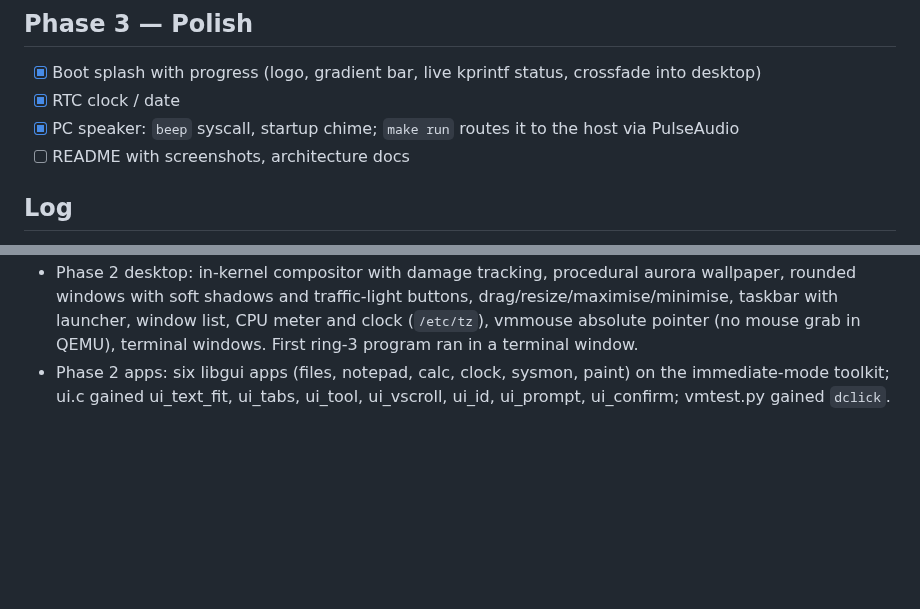
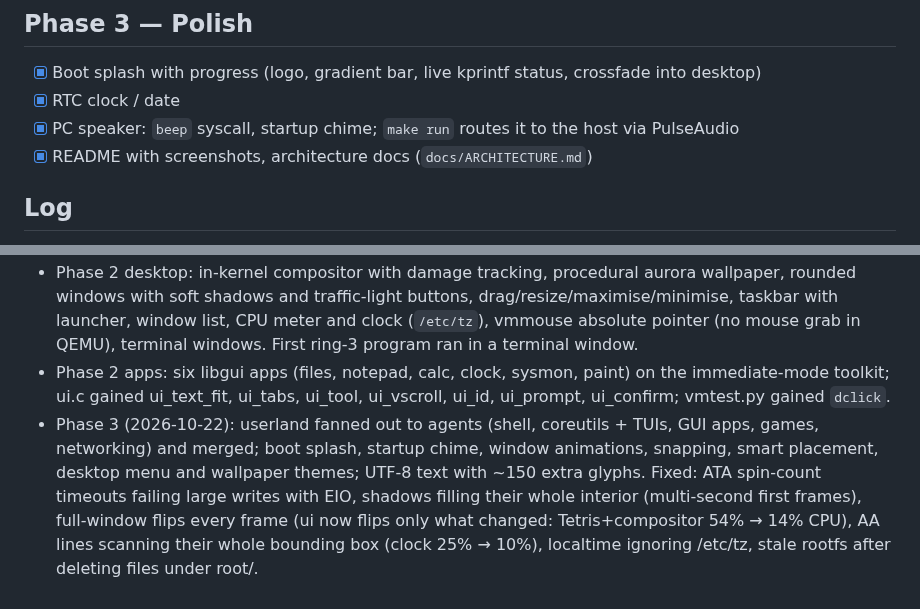
Before and after one commit to sravan1946/VibeOS, a Markdown page: CHANGELOG.md, 2 parts joined by grey strips. GitHub-like rendering; blank space fills up the shorter version.

```diff
--- a/CHANGELOG.md
+++ b/CHANGELOG.md
@@ -58,7 +58,7 @@ Newest notes at the bottom of each phase.
 - [x] Boot splash with progress (logo, gradient bar, live kprintf status, crossfade into desktop)
 - [x] RTC clock / date
 - [x] PC speaker: `beep` syscall, startup chime; `make run` routes it to the host via PulseAudio
-- [ ] README with screenshots, architecture docs
+- [x] README with screenshots, architecture docs (`docs/ARCHITECTURE.md`)
 
 ## Log
 - 2026-10-22: Cloned original VibeOS (~2.7k lines: 1-sector bootloader, 16bpp VESA console, in-RAM FS, IRQ-driven shell). Started v2 branch.
@@ -66,3 +66,4 @@ Newest notes at the bottom of each phase.
 - Phase 1 kernel: xv6-style scheduler (non-preemptive kernel, preemptive user mode, FPU state per task), per-process page directories with demand-grown stacks, `spawn`/`waitpid`/signals, 35 syscalls, VFS with mounts + `/dev` (null zero random tty kmsg) + `/proc` (meminfo uptime cpuinfo version processes), pipes, canonical/raw TTY with ^C/^D/^U, CMOS RTC. ATA PIO + read/write ext2 (agent, host-tested with e2fsck at 1k/2k/4k blocks). ANSI/xterm terminal emulator with 256/truecolor, scroll regions, alt screen, procedural box drawing (agent, host-tested).
 - Phase 2 desktop: in-kernel compositor with damage tracking, procedural aurora wallpaper, rounded windows with soft shadows and traffic-light buttons, drag/resize/maximise/minimise, taskbar with launcher, window list, CPU meter and clock (`/etc/tz`), vmmouse absolute pointer (no mouse grab in QEMU), terminal windows. First ring-3 program ran in a terminal window.
 - Phase 2 apps: six libgui apps (files, notepad, calc, clock, sysmon, paint) on the immediate-mode toolkit; ui.c gained ui_text_fit, ui_tabs, ui_tool, ui_vscroll, ui_id, ui_prompt, ui_confirm; vmtest.py gained `dclick`.
+- Phase 3 (2026-10-22): userland fanned out to agents (shell, coreutils + TUIs, GUI apps, games, networking) and merged; boot splash, startup chime, window animations, snapping, smart placement, desktop menu and wallpaper themes; UTF-8 text with ~150 extra glyphs. Fixed: ATA spin-count timeouts failing large writes with EIO, shadows filling their whole interior (multi-second first frames), full-window flips every frame (ui now flips only what changed: Tetris+compositor 54% → 14% CPU), AA lines scanning their whole bounding box (clock 25% → 10%), localtime ignoring /etc/tz, stale rootfs after deleting files under root/.
```
Also changed, not shown: README.md (+96 -45 lines), docs/ARCHITECTURE.md (+2 -0 lines), docs/screenshots/apps.png (added), docs/screenshots/desktop.png (added), docs/screenshots/edit.png (added), docs/screenshots/games.png (added), docs/screenshots/paint.png (added), docs/screenshots/splash.png (added).
